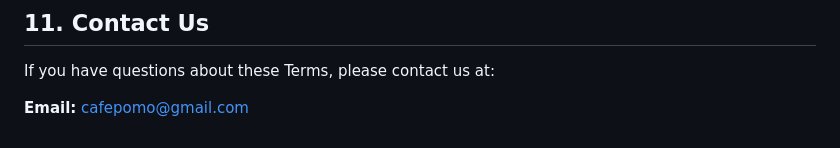
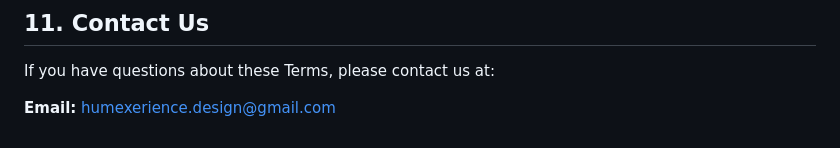
Before and after one commit to chuffy/cafe-pomo-legal, a Markdown page: TERMS_OF_SERVICE.md, the part around the change. GitHub-like rendering.

```diff
--- a/TERMS_OF_SERVICE.md
+++ b/TERMS_OF_SERVICE.md
@@ -77,4 +77,4 @@ These Terms shall be governed by and construed in accordance with the laws of th
 
 If you have questions about these Terms, please contact us at:
 
-**Email:** cafepomo@gmail.com
+**Email:** humexerience.design@gmail.com
```
Also changed, not shown: PRIVACY_POLICY.md (+1 -1 lines).
